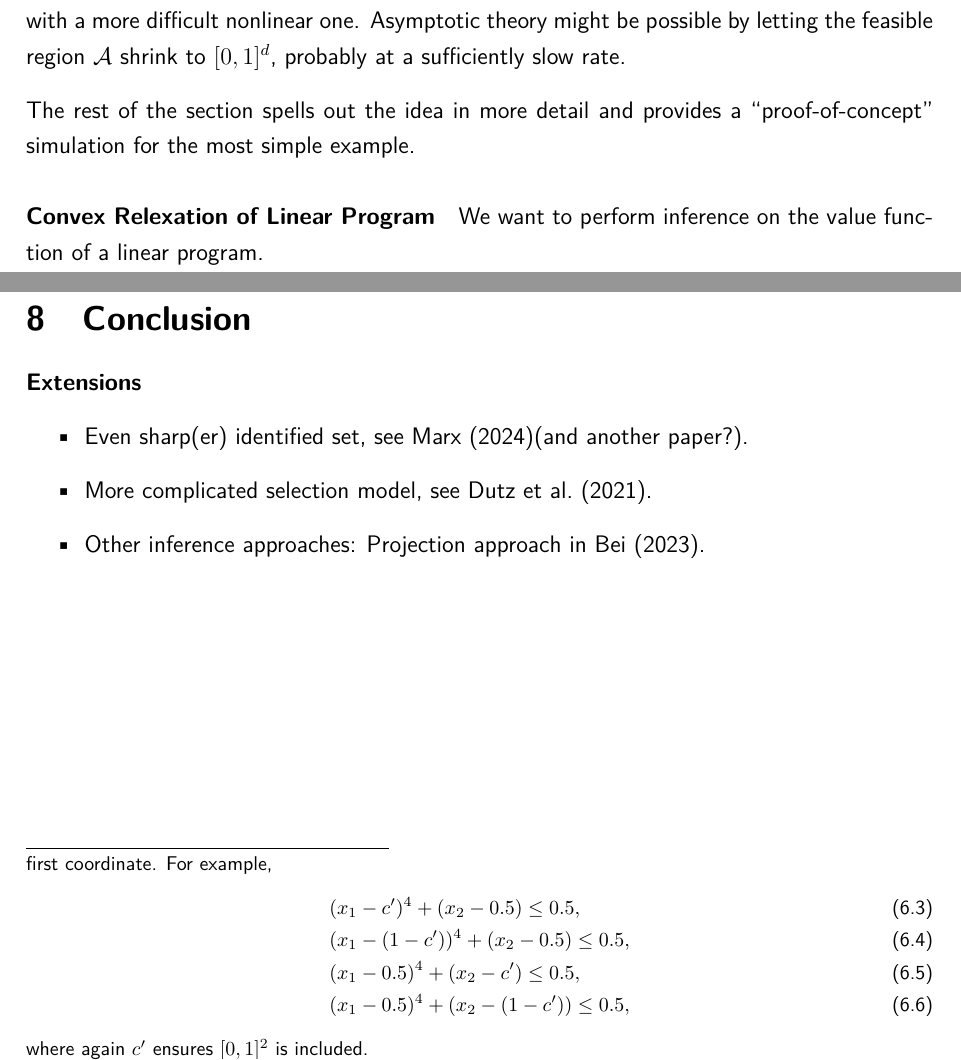
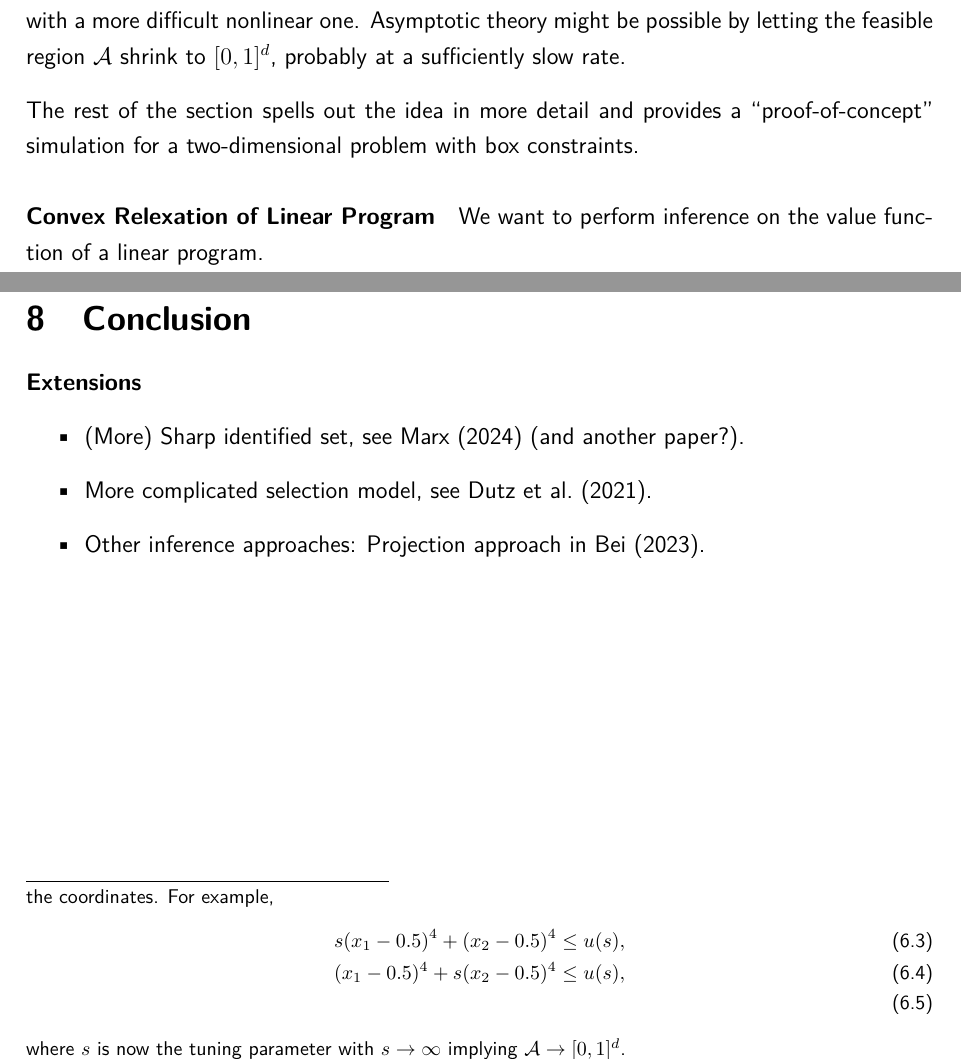
Before and after one commit to buddejul/thesis, a LaTeX thesis (paper/thesis.tex): two parts of pages 19 and 21 of 33, joined at a grey line, cut so that both start at the same text. Compiled offline with pdfLaTeX.

Commit message:
Fix Latex problems.

```diff
--- a/paper/thesis.tex
+++ b/paper/thesis.tex
@@ -787,7 +787,7 @@ Second, if this is not the case, existing results on the asymptotic distribution
 The disadvantage is replacing the easily solvable linear program with a more difficult nonlinear one.
 Asymptotic theory might be possible by letting the feasible region $\mathcal{A}$ shrink to $[0,1]^d$, probably at a sufficiently slow rate.
 
-The rest of the section spells out the idea in more detail and provides a ``proof-of-concept'' simulation for the most simple example.
+The rest of the section spells out the idea in more detail and provides a ``proof-of-concept'' simulation for a two-dimensional problem with box constraints.
 
 \paragraph{Convex Relexation of Linear Program}
 We want to perform inference on the value function of a linear program.
@@ -841,10 +841,8 @@ where $c\in\mathbb{R}$ is a constant given by $c = 2(1-0.5)^k$ that ensures the
 \begin{align}
-	& (x_1 - c')^4 + (x_2 - 0.5) \leq 0.5, \\
-	& (x_1 - (1-c'))^4 + (x_2 - 0.5) \leq 0.5, \\
-	& (x_1 - 0.5)^4 + (x_2 - c') \leq 0.5, \\
-	& (x_1 - 0.5)^4 + (x_2 - (1-c')) \leq 0.5,
+	& s(x_1 - 0.5)^4 + (x_2 - 0.5)^4 \leq u(s), \\
+	& (x_1 - 0.5)^4 + s(x_2 - 0.5)^4 \leq u(s), \\
 \end{align}
-where again $c'$ ensures $[0,1]^2$ is included.}
+where $s$ is now the tuning parameter with $s\to\infty$ implying $\mathcal{A} \to [0,1]^d$.}
 
 Figure~\ref{fig:convex_relax} plots the resulting solutions for $k\in\{2,4,10, 20\}$.
 The feasible region shrinks towards the unit square as $k$ increases.
@@ -898,7 +896,7 @@ The most suited to this simple problem was found to be the \textit{scipy}~\citep
 
 \paragraph{Extensions}
 \begin{itemize}
-  \item Even sharp(er) identified set, see~\cite{marx2024sharp}(and another paper?).
+  \item (More) Sharp identified set, see~\cite{marx2024sharp} (and another paper?).
   \item More complicated selection model, see~\cite{dutz2021selection}.
   \item Other inference approaches: Projection approach in~\cite{bei2023inference}.
 \end{itemize}
```
Also changed, not shown: paper/refs.bib (+2 -1 lines), paper/thesis.tex (8 more changed lines).
